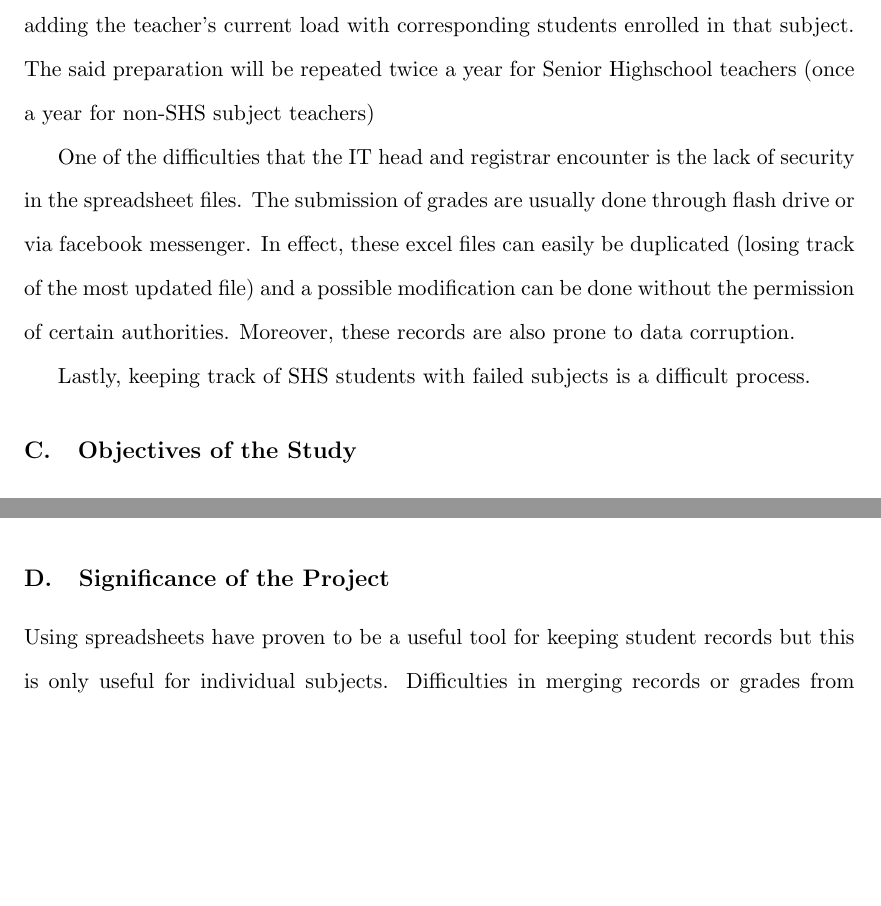
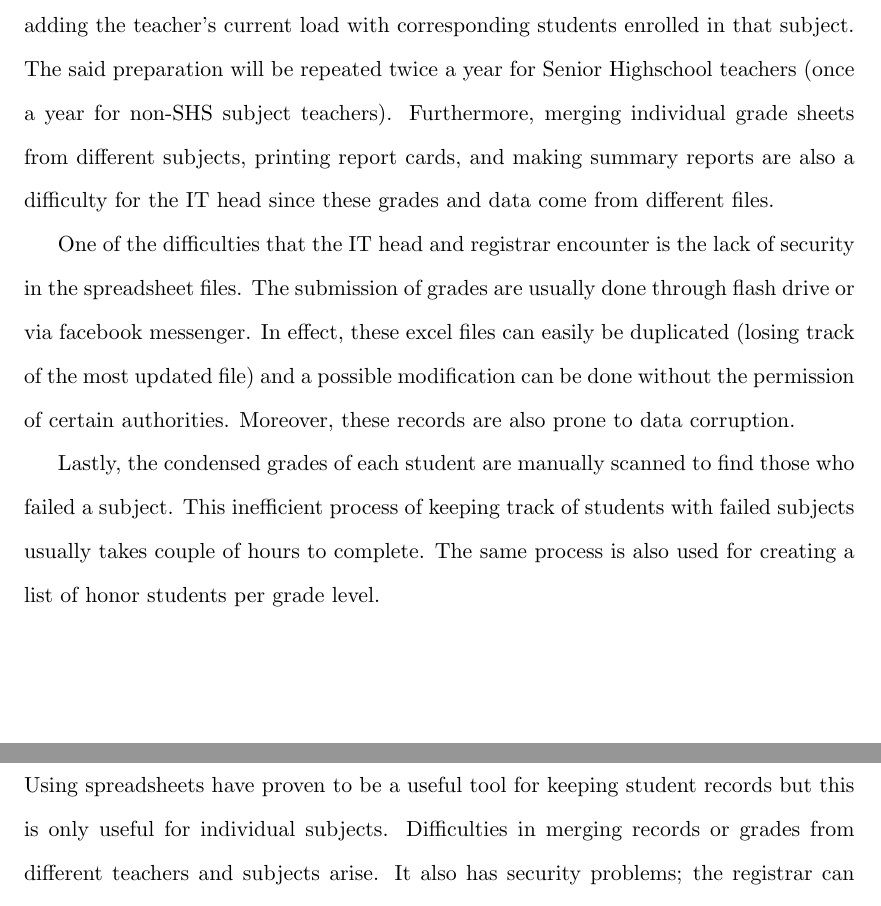
Before and after one commit to blankart/dhla-web-app, a LaTeX paper (SP/Proposal - Nico C. Mendoza.tex): two parts of pages 6 and 9 of 52 before the commit and two parts of pages 6 and 10 of 52 after it, joined at a grey line, cut so that both start at the same text, the shorter picture padded with empty space. Compiled offline with pdfLaTeX.

Commit message:
revision

```diff
--- a/SP/Proposal - Nico C. Mendoza.tex
+++ b/SP/Proposal - Nico C. Mendoza.tex
@@ -92,11 +92,13 @@ Class records are one of the most important things kept by teachers. This holds
 
 Dee Hwa Liong Academy is an educational institution that implements the K-to-12 program. This academy uses spreadsheet to keep student records. In result, the academy faces several difficulties, which include tedious process for storing student records, long preparation time, and lack of security.
 
-The academy suffers long preparation time for creating spreadsheet files for each teacher. These excel files are called Electronic Class Record (ECR), an excel file provided by DepEd which includes lists of student's grades in each component (Written Work, Performance Task, and Quarterly Assessment) per subject. Before the classes start, the Information System (IT) head manually generates spreadsheet file for each teacher, adding the teacher's current load with corresponding students enrolled in that subject. The said preparation will be repeated twice a year for Senior Highschool teachers (once a year for non-SHS subject teachers)
+The academy suffers long preparation time for creating spreadsheet files for each teacher. These excel files are called Electronic Class Record (ECR), an excel file provided by DepEd which includes lists of student's grades in each component (Written Work, Performance Task, and Quarterly Assessment) per subject. Before the classes start, the Information System (IT) head manually generates spreadsheet file for each teacher, adding the teacher's current load with corresponding students enrolled in that subject. The said preparation will be repeated twice a year for Senior Highschool teachers (once a year for non-SHS subject teachers). Furthermore, merging individual grade sheets from different subjects, printing report cards, and making summary reports are also a difficulty for the IT head since these grades and data come from different files.
 
 One of the difficulties that the IT head and registrar encounter is the lack of security in the spreadsheet files. The submission of grades are usually done through flash drive or via facebook messenger. In effect, these excel files can easily be duplicated (losing track of the most updated file) and a possible modification can be done without the permission of certain authorities. Moreover, these records are also prone to data corruption.
 
-Lastly, keeping track of SHS students with failed subjects is a difficult process.
+Lastly, the condensed grades of each student are manually scanned to find those who failed a subject. This inefficient process of keeping track of students with failed subjects usually takes couple of hours to complete. The same process is also used for creating a list of honor students per grade level.
+
+
 
 
 
```
Also changed, not shown: SP/Proposal - Nico C. Mendoza.pdf, 5 other files.
